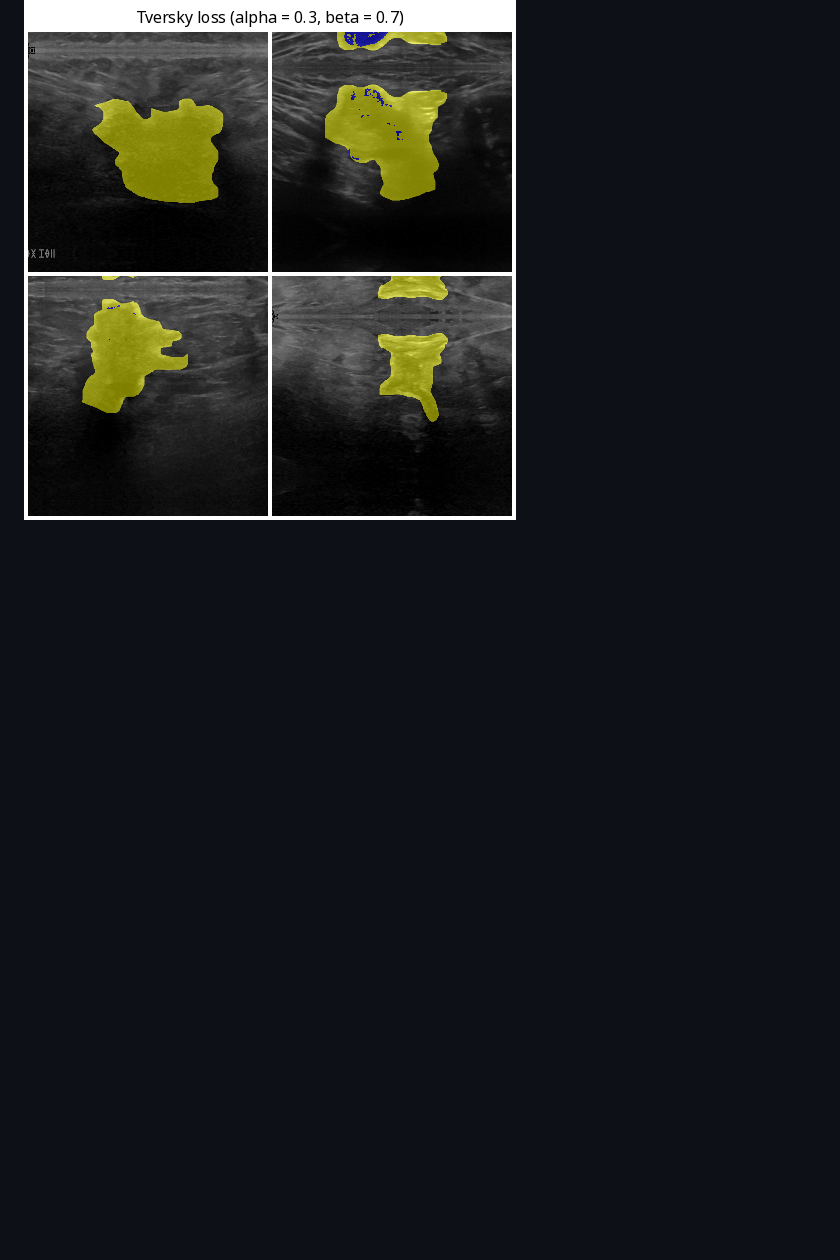
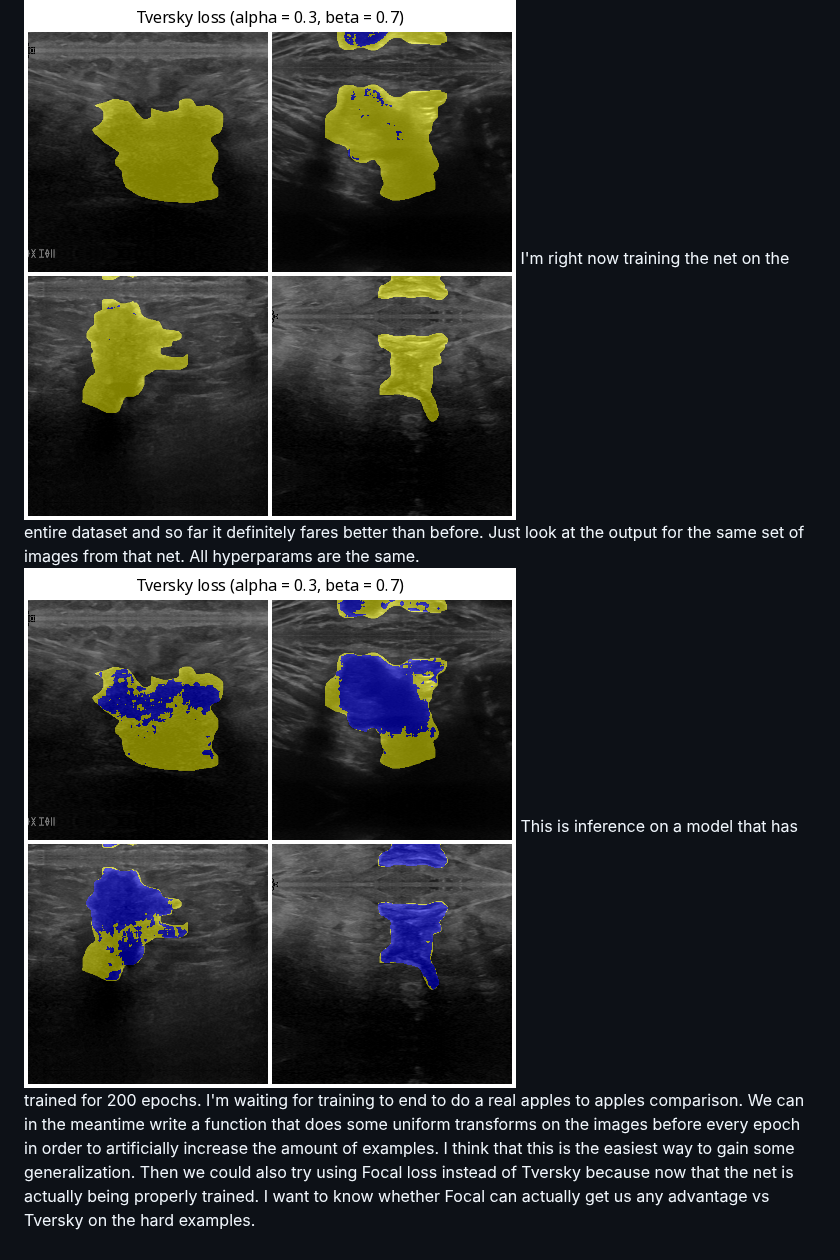
Before and after one commit to jpiskiewicz/tinygrad-u-net, a Markdown page: README.md, the part around one of its changes. Rendered like a GitHub page; pictures changed too: readme-data/tversky-a0_3-b0_7-malignant-full.png (added); blank space fills up the shorter version.

Commit message:
Training on the entire dataset

```diff
--- a/README.md
+++ b/README.md
@@ -165,3 +165,14 @@ I also did inference on four images taken from the malignant set
 Although to the net's credit it looks like there weren't any false-positives present]
 in the output.
 ![inference output on the malignant set](./readme-data/tversky-a0_3-b0_7-malignant.png)
+I'm right now training the net on the entire dataset and so far it definitely fares better
+than before. Just look at the output for the same set of images from that net. All
+hyperparams are the same.
+![inference output on the malignant set (net trained on full dataset)](./readme-data/tversky-a0_3-b0_7-malignant-full.png)
+This is inference on a model that has trained for 200 epochs. I'm waiting for training
+to end to do a real apples to apples comparison. We can in the meantime write a function
+that does some uniform transforms on the images before every epoch in order to
+artificially increase the amount of examples. I think that this is the easiest way to gain
+some generalization. Then we could also try using Focal loss instead of Tversky because
+now that the net is actually being properly trained. I want to know whether Focal can
+actually get us any advantage vs Tversky on the hard examples.
```
Also changed, not shown: other parts of README.md (+1 -1 lines), 2 other files.
